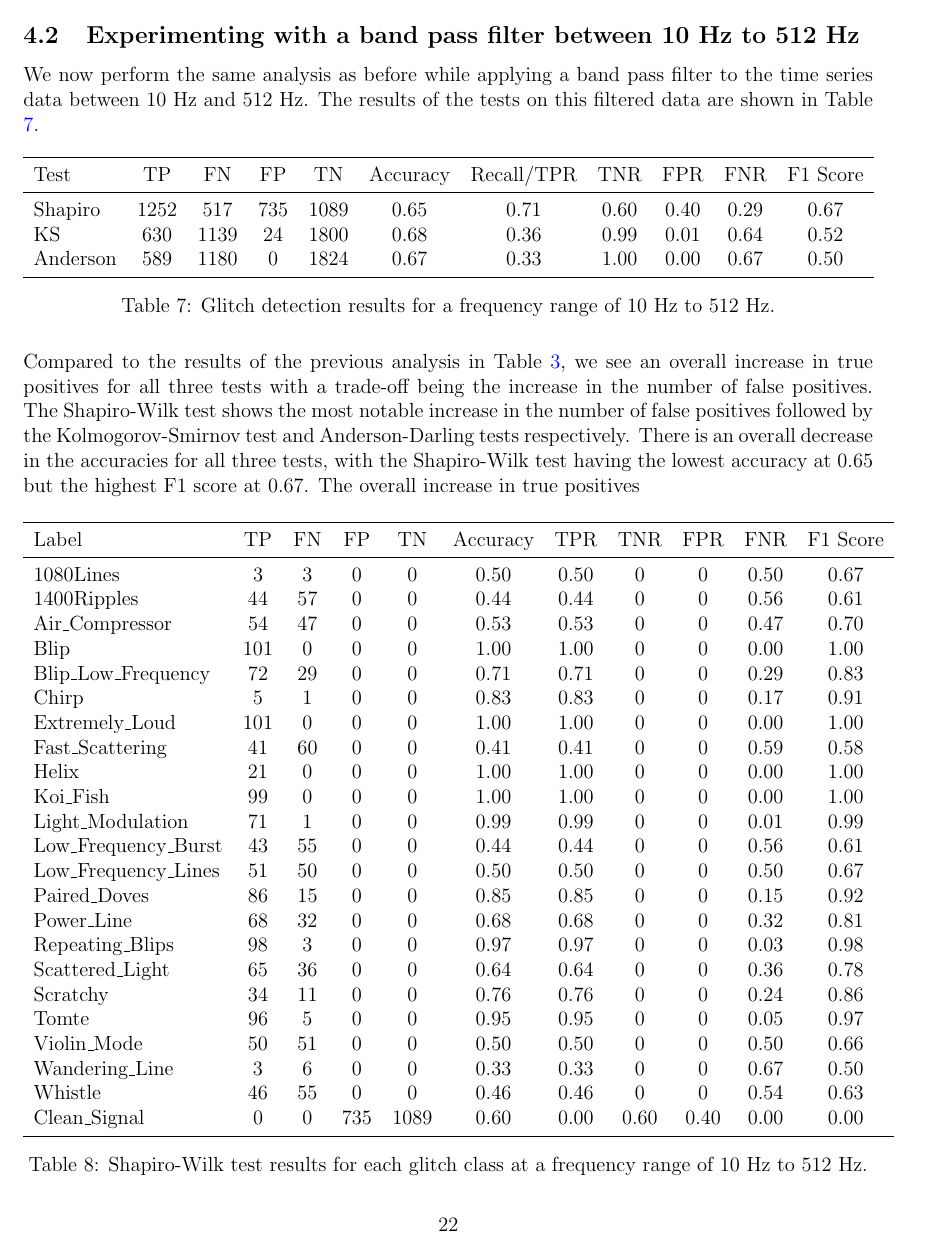
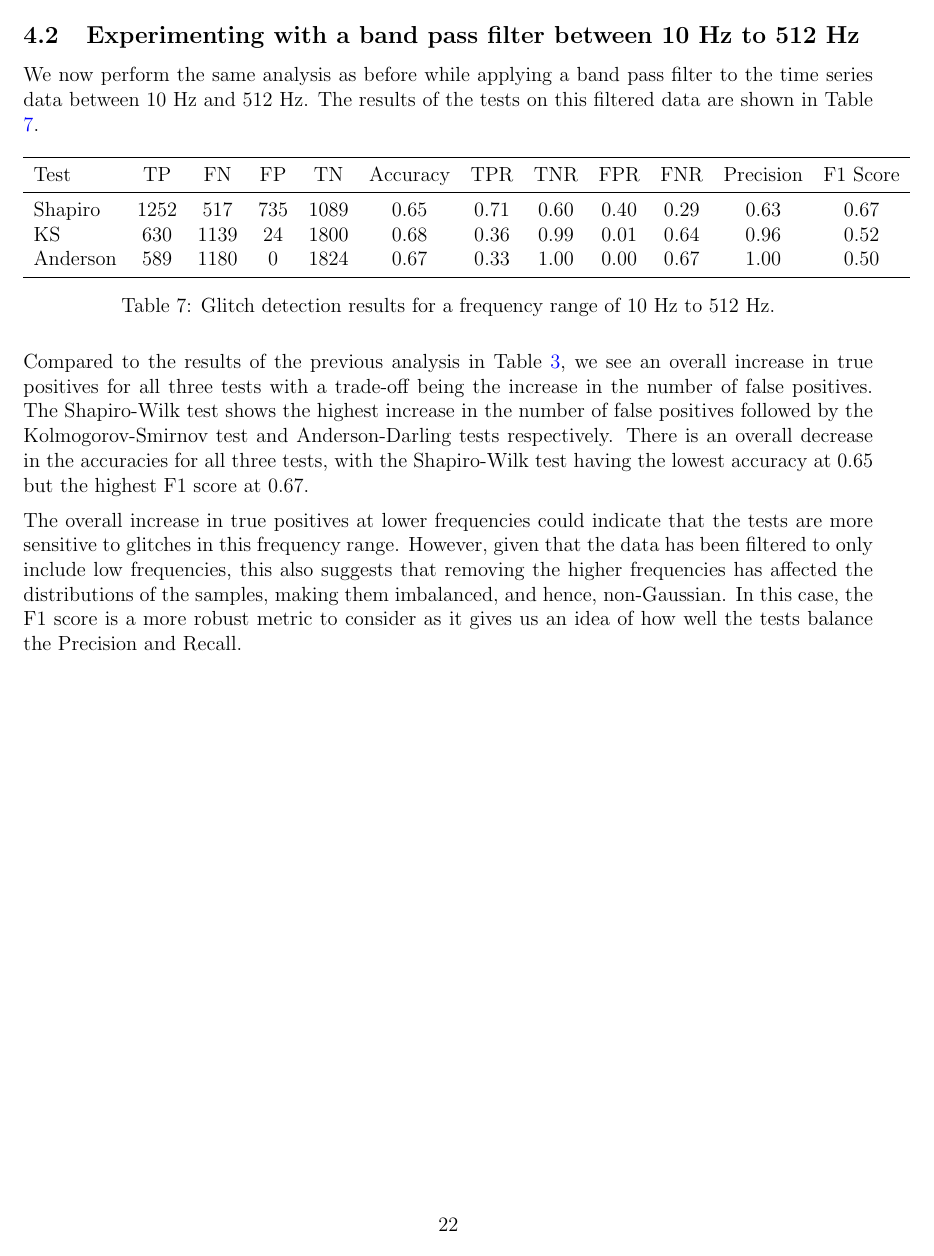
Before and after one commit to ashishmathew0297/gwpy-experiments, a LaTeX document (report/main.tex): page 23 of 31 before the commit and page 23 of 32 after it. The pictures show the PDF file report/main.pdf that the author committed with the source.

Commit message:
Report: Adding content (Observations on low frequency range)

```diff
--- a/report/main.tex
+++ b/report/main.tex
@@ -614,13 +614,13 @@ Taking the whole frequency range into account, we get the following results (Tab
 
 \begin{table}[H]
   \centering
-  \begin{tabular}{lcccccccccc}
+  \begin{tabular}{lccccccccccc}
   \toprule
-  Test & TP & FN & FP & TN & Accuracy & Recall/TPR & TNR & FPR & FNR & F1 Score \\
+  Test & TP & FN & FP & TN & Accuracy & TPR & TNR & FPR & FNR & Precision & F1 Score \\
   \midrule
-  Shapiro & 913 & 856 & 83 & 1741 & 0.74 & 0.52 & 0.95 & 0.05 & 0.48 & 0.66 \\
-  KS & 491 & 1278 & 0 & 1824 & 0.64 & 0.28 & 1.00 & 0.00 & 0.72 & 0.43 \\
-  Anderson & 472 & 1297 & 0 & 1824 & 0.64 & 0.27 & 1.00 & 0.00 & 0.73 & 0.42 \\
+  Shapiro & 913 & 856 & 83 & 1741 & 0.74 & 0.52 & 0.95 & 0.05 & 0.48 & 0.92 & 0.66 \\
+  KS & 491 & 1278 & 0 & 1824 & 0.64 & 0.28 & 1.00 & 0.00 & 0.72 & 1.00 & 0.43 \\
+  Anderson & 472 & 1297 & 0 & 1824 & 0.64 & 0.27 & 1.00 & 0.00 & 0.73 & 1.00 & 0.42 \\
   \bottomrule
   \end{tabular}
   \caption{Glitch detection results for the full frequency range from 10 Hz to 1024Hz. All these tests were performed on the amplitude values of the time series samples with an $\alpha$ of 0.05.}
@@ -761,20 +761,25 @@ We now perform the same analysis as before while applying a band pass filter to
 
 \begin{table}[H]
   \centering
-  \begin{tabular}{lccccccccccc}
+  \begin{tabular}{lcccccccccccc}
   \toprule
-  Test & TP & FN & FP & TN & Accuracy & Recall/TPR & TNR & FPR & FNR & F1 Score \\
+  Test & TP & FN & FP & TN & Accuracy & TPR & TNR & FPR & FNR & Precision & F1 Score \\
   \midrule
-  Shapiro & 1252 & 517 & 735 & 1089 & 0.65 & 0.71 & 0.60 & 0.40 & 0.29 & 0.67 \\
-  KS & 630 & 1139 & 24 & 1800 & 0.68 & 0.36 & 0.99 & 0.01 & 0.64 & 0.52 \\
-  Anderson & 589 & 1180 & 0 & 1824 & 0.67 & 0.33 & 1.00 & 0.00 & 0.67 & 0.50 \\
+  Shapiro & 1252 & 517 & 735 & 1089 & 0.65 & 0.71 & 0.60 & 0.40 & 0.29 & 0.63 & 0.67 \\
+  KS & 630 & 1139 & 24 & 1800 & 0.68 & 0.36 & 0.99 & 0.01 & 0.64 & 0.96 & 0.52 \\
+  Anderson & 589 & 1180 & 0 & 1824 & 0.67 & 0.33 & 1.00 & 0.00 & 0.67 & 1.00 & 0.50 \\
   \bottomrule
   \end{tabular}
   \caption{Glitch detection results for a frequency range of 10 Hz to 512 Hz.}
   \label{tab:low_frequency_results}
 \end{table}
 
-\noindent Compared to the results of the previous analysis in Table \ref{tab:full_range_results}, we see an overall increase in true positives for all three tests with a trade-off being the increase in the number of false positives. The Shapiro-Wilk test shows the most notable increase in the number of false positives followed by the Kolmogorov-Smirnov test and Anderson-Darling tests respectively. There is an overall decrease in the accuracies for all three tests, with the Shapiro-Wilk test having the lowest accuracy at 0.65 but the highest F1 score at 0.67. The overall increase in true positives
+\noindent Compared to the results of the previous analysis in Table \ref{tab:full_range_results}, we see an overall increase in true positives for all three tests with a trade-off being the increase in the number of false positives. The Shapiro-Wilk test shows the highest increase in the number of false positives followed by the Kolmogorov-Smirnov test and Anderson-Darling tests respectively. There is an overall decrease in the accuracies for all three tests, with the Shapiro-Wilk test having the lowest accuracy at 0.65 but the highest F1 score at 0.67.
+
+\medskip
+\noindent The overall increase in true positives at lower frequencies could indicate that the tests are more sensitive to glitches in this frequency range. However, given that the data has been filtered to only include low frequencies, this also suggests that removing the higher frequencies has affected the distributions of the samples, making them imbalanced, and hence, non-Gaussian. In this case, the F1 score is a more robust metric to consider as it gives us an idea of how well the tests balance the Precision and Recall.
+
+% TODO: Add sample distributions of glitch and clean signal before and after band pass filtering. Add ref above
 
 \begin{table}[H]
   \begin{tabular}{lcccccccccc}
@@ -885,10 +890,7 @@ We now perform the same analysis as before while applying a band pass filter to
 
 \begin{table}[H]
   \centering
-  \begin{tabular}{lcccccccccc}
+  \begin{tabular}{lccccccccccc}
   \toprule
-  Test & TP & FN & FP & TN & Accuracy & Recall/TPR & TNR & FPR & FNR & F1 Score \\
+  Test & TP & FN & FP & TN & Accuracy & TPR & TNR & FPR & FNR & Precision & F1 Score \\
   \midrule
-  Shapiro & 555 & 1214 & 67 & 1757 & 0.64 & 0.31 & 0.96 & 0.04 & 0.69 & 0.46 \\
-  KS & 279 & 1490 & 0 & 1824 & 0.59 & 0.16 & 1.00 & 0.00 & 0.84 & 0.27 \\
-  Anderson & 268 & 1501 & 0 & 1824 & 0.58 & 0.15 & 1.00 & 0.00 & 0.85 & 0.26 \\
```
Also changed, not shown: outputs/test_conf_matrix_full.tex (+1 -1 lines), outputs/test_conf_matrix_high.tex (+1 -1 lines), outputs/test_conf_matrix_low.tex (+1 -1 lines), report/main.pdf, report/main.tex (3 more changed lines).
